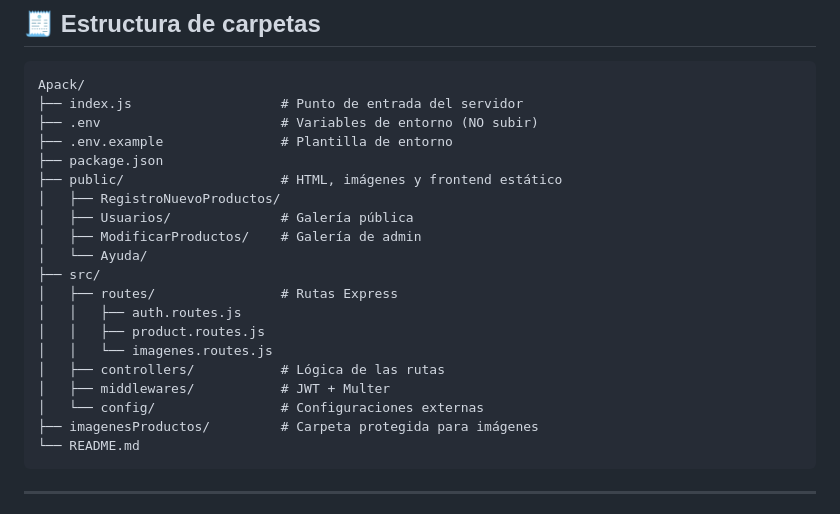
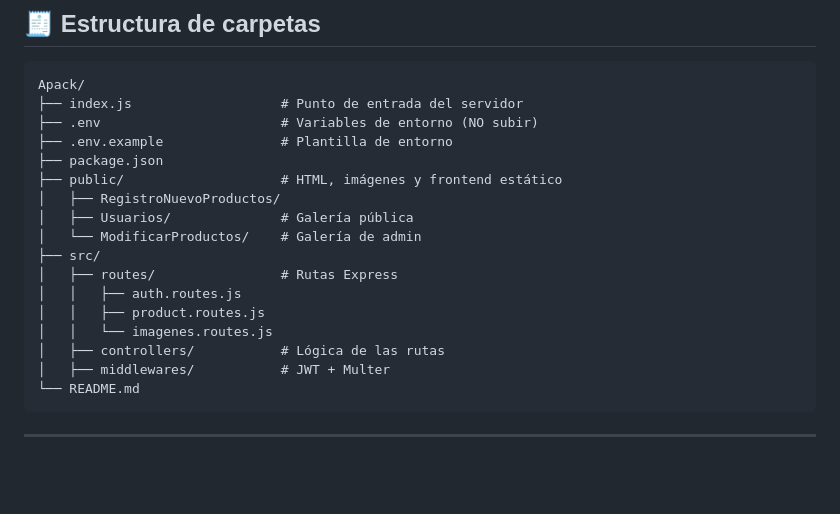
Before and after one commit to fedestorti/Apack, a Markdown page: README.MD, the part around the change. Rendered like a GitHub page; blank space fills up the shorter version.

````diff
--- a/README.MD
+++ b/README.MD
@@ -36,8 +36,7 @@ Apack/
 ├── public/                    # HTML, imágenes y frontend estático
 │   ├── RegistroNuevoProductos/
 │   ├── Usuarios/              # Galería pública
-│   ├── ModificarProductos/    # Galería de admin
-│   └── Ayuda/
+│   └── ModificarProductos/    # Galería de admin
 ├── src/
 │   ├── routes/                # Rutas Express
 │   │   ├── auth.routes.js
@@ -45,8 +44,6 @@ Apack/
 │   │   └── imagenes.routes.js
 │   ├── controllers/           # Lógica de las rutas
 │   ├── middlewares/           # JWT + Multer
-│   └── config/                # Configuraciones externas
-├── imagenesProductos/         # Carpeta protegida para imágenes
 └── README.md
 ```
 
````
